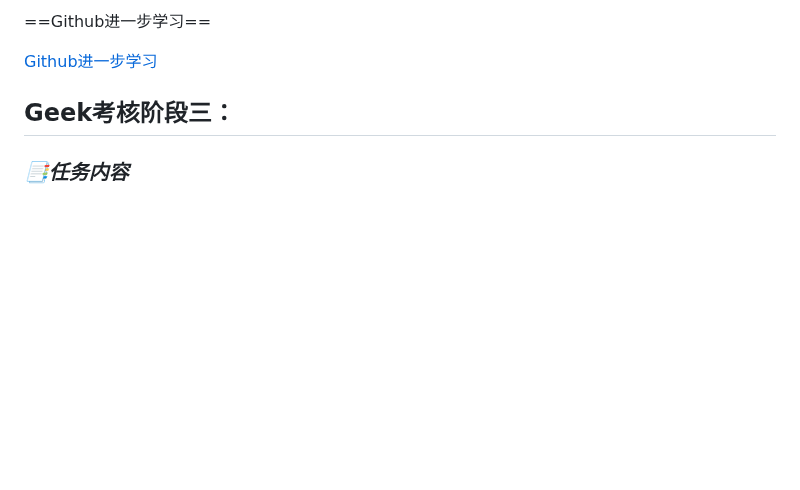
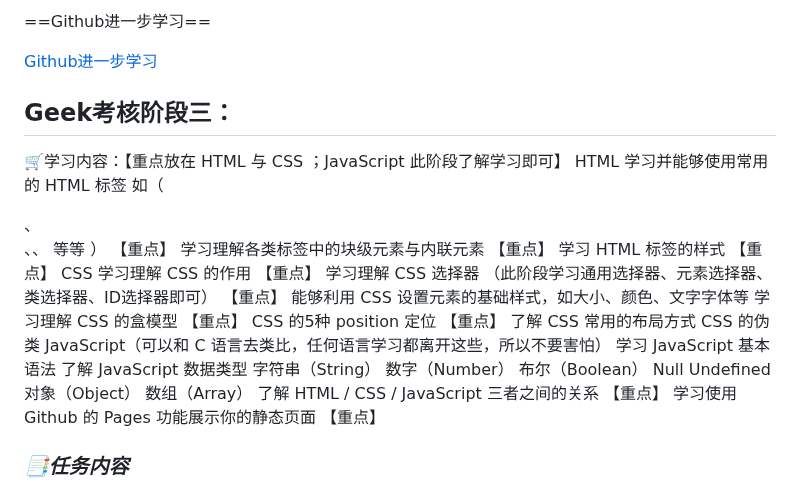
Before and after one commit to rgfdhkh/Tasks, a Markdown page: README.md, the part around the change. Rendered like a GitHub page; blank space fills up the shorter version.

```diff
--- a/README.md
+++ b/README.md
@@ -68,6 +68,32 @@
 
 ## Geek考核阶段三：
 
+🛒学习内容：【重点放在 HTML 与 CSS ；JavaScript 此阶段了解学习即可】
+HTML
+学习并能够使用常用的 HTML 标签 如（ <div>、<p>、<a>、<button> 等等 ） 【重点】
+学习理解各类标签中的块级元素与内联元素 【重点】
+学习 HTML 标签的样式 【重点】
+CSS
+学习理解 CSS 的作用 【重点】
+学习理解 CSS 选择器 （此阶段学习通用选择器、元素选择器、类选择器、ID选择器即可） 【重点】
+能够利用 CSS 设置元素的基础样式，如大小、颜色、文字字体等
+学习理解 CSS 的盒模型 【重点】
+CSS 的5种 position 定位 【重点】
+了解 CSS 常用的布局方式
+CSS 的伪类
+JavaScript（可以和 C 语言去类比，任何语言学习都离开这些，所以不要害怕）
+学习 JavaScript 基本语法
+了解 JavaScript 数据类型
+字符串（String）
+数字（Number）
+布尔（Boolean）
+Null
+Undefined
+对象（Object）
+数组（Array）
+了解 HTML / CSS / JavaScript 三者之间的关系 【重点】
+学习使用 Github 的 Pages 功能展示你的静态页面 【重点】
+
 ### *📑任务内容*
 
 1. *产出阶段三对应的学习笔记，并上传到 `Github` 的仓库中，做好 `README` 索引。*
```
